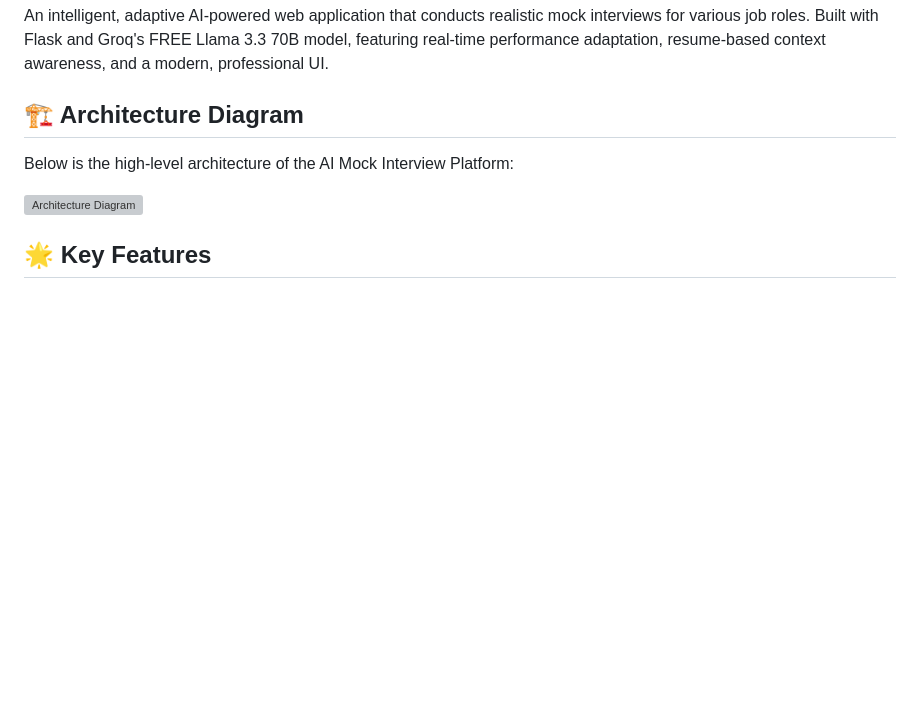
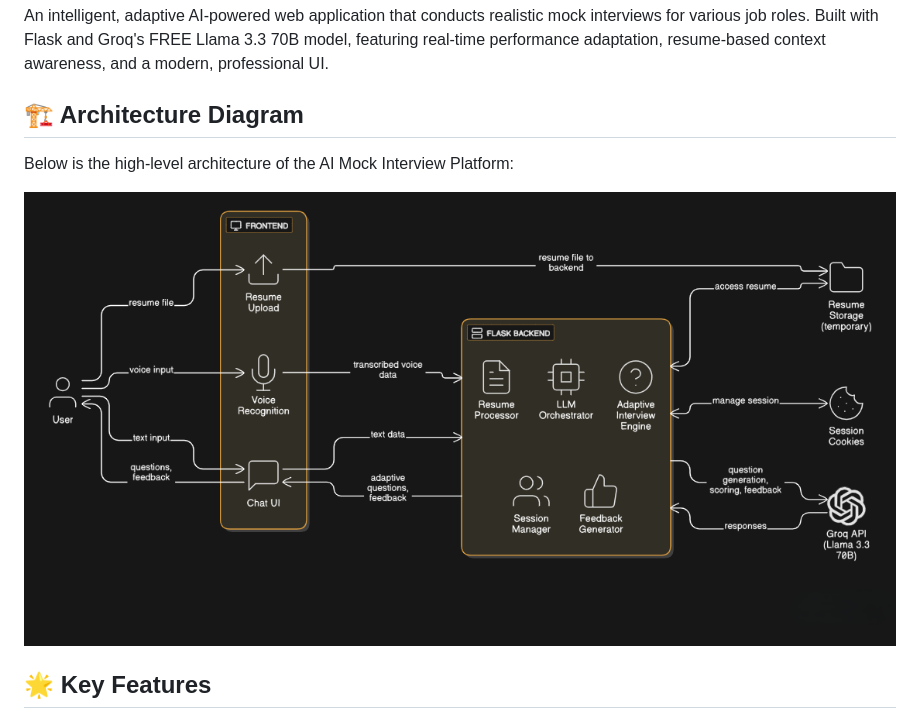
Before and after one commit to C-Tharun/InterviewPilot, a Markdown page: README.md, the part around the change. Rendered like a GitHub page; blank space fills up the shorter version; grey boxes are pictures that could not be loaded.

Commit message:
Link architecture diagram in README

```diff
--- a/README.md
+++ b/README.md
@@ -3,10 +3,10 @@
 An intelligent, adaptive AI-powered web application that conducts realistic mock interviews for various job roles. Built with Flask and Groq's FREE Llama 3.3 70B model, featuring real-time performance adaptation, resume-based context awareness, and a modern, professional UI.
 
 ## 🏗️ Architecture Diagram
-
 Below is the high-level architecture of the AI Mock Interview Platform:
 
-![Architecture Diagram](static\diagram-export-23-11-2025-1_19_06-pm.png)
+![Architecture Diagram](static/images/architecture.png)
+
 
 
 ## 🌟 Key Features
```
